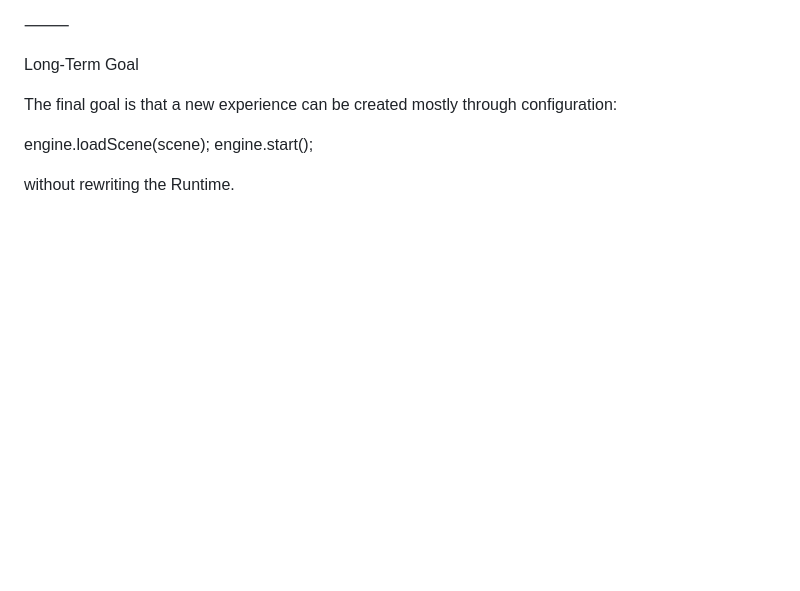
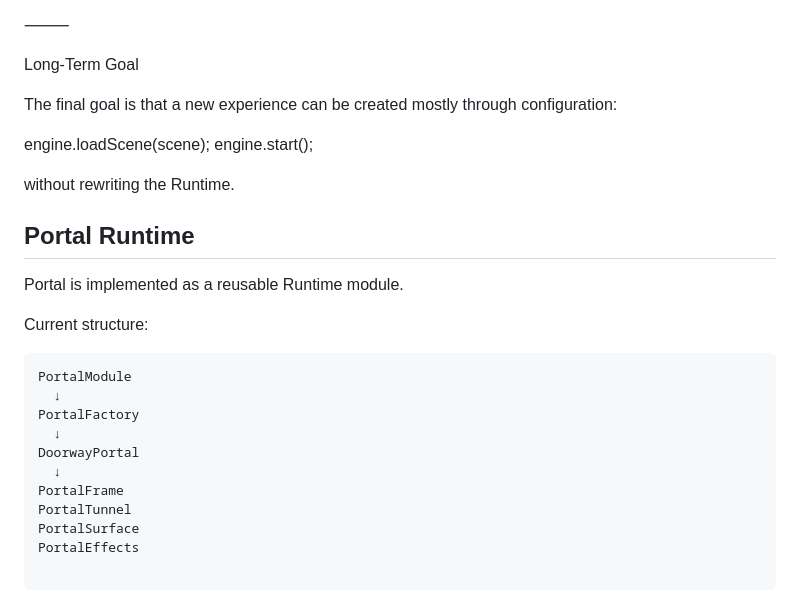
Before and after one commit to Vecvagars/magic-portal-engine, a Markdown page: docs/ARCHITECTURE.md, the part around the change. GitHub-like rendering; blank space fills up the shorter version.

Commit message:
docs: document portal runtime components

````diff
--- a/docs/ARCHITECTURE.md
+++ b/docs/ARCHITECTURE.md
@@ -230,3 +230,21 @@ engine.loadScene(scene);
 engine.start();
 
 without rewriting the Runtime.
+
+## Portal Runtime
+
+Portal is implemented as a reusable Runtime module.
+
+Current structure:
+
+```text
+PortalModule
+  ↓
+PortalFactory
+  ↓
+DoorwayPortal
+  ↓
+PortalFrame
+PortalTunnel
+PortalSurface
+PortalEffects
````
